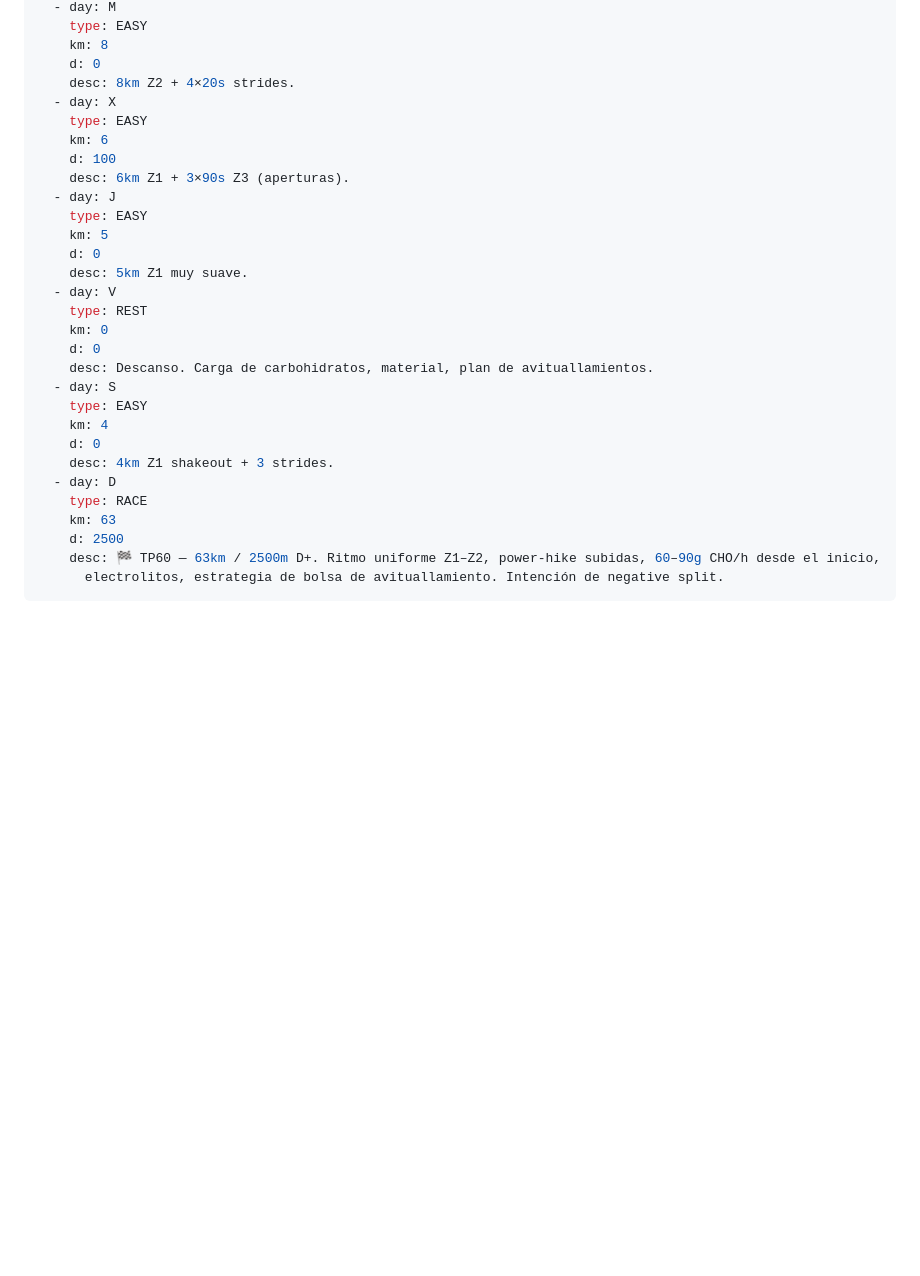
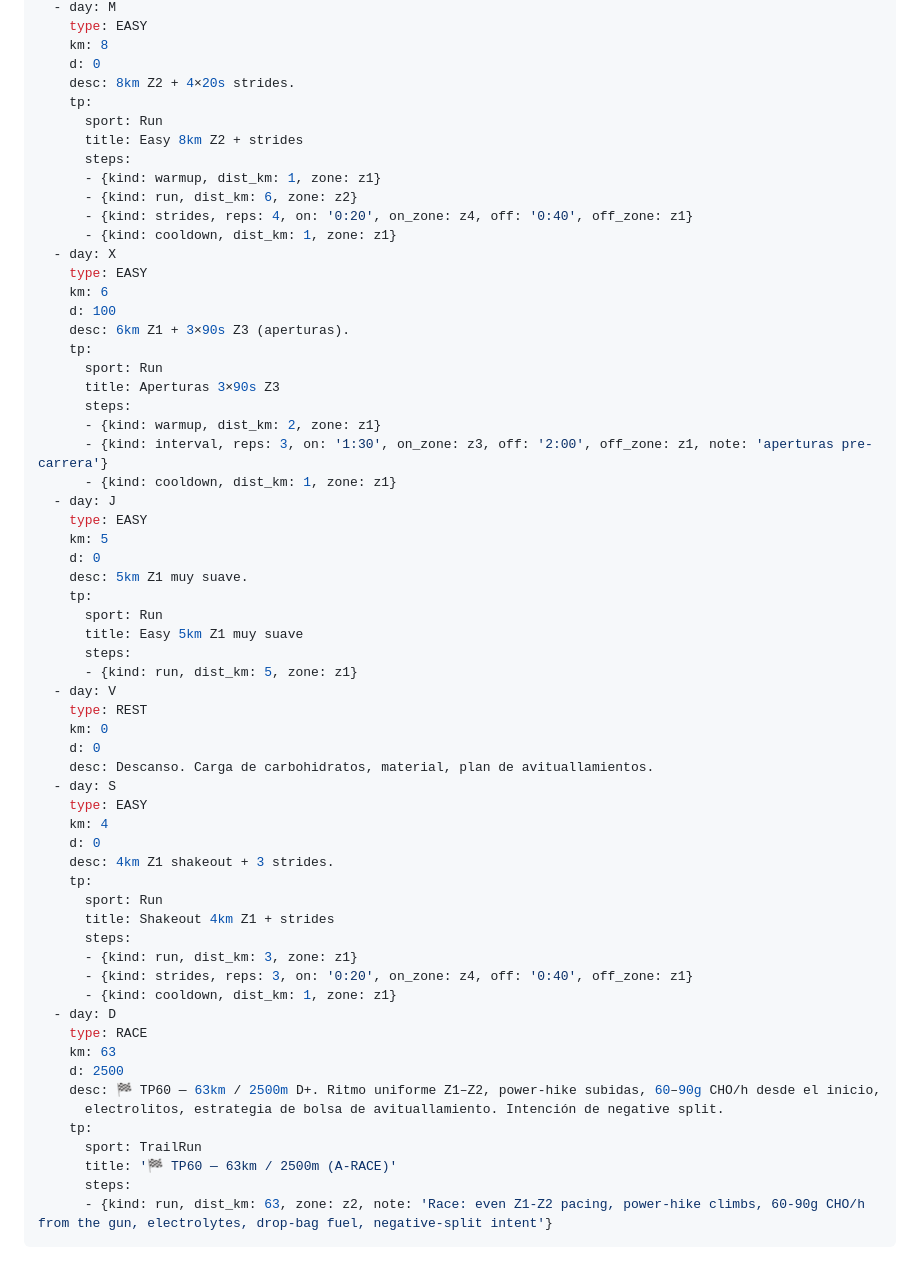
Before and after one commit to Auriga13/plantrail, a Markdown page: plan.md, the part around one of its changes. Drawn GitHub-style; blank space fills up the shorter version.

Commit message:
feat(tp): add TrainingPeaks structured steps for weeks 11-15 (incl. race days)

````diff
--- a/plan.md
+++ b/plan.md
@@ -1259,16 +1365,36 @@ weeks:
     km: 8
     d: 0
     desc: 8km Z2 + 4×20s strides.
+    tp:
+      sport: Run
+      title: Easy 8km Z2 + strides
+      steps:
+      - {kind: warmup, dist_km: 1, zone: z1}
+      - {kind: run, dist_km: 6, zone: z2}
+      - {kind: strides, reps: 4, on: '0:20', on_zone: z4, off: '0:40', off_zone: z1}
+      - {kind: cooldown, dist_km: 1, zone: z1}
   - day: X
     type: EASY
     km: 6
     d: 100
     desc: 6km Z1 + 3×90s Z3 (aperturas).
+    tp:
+      sport: Run
+      title: Aperturas 3×90s Z3
+      steps:
+      - {kind: warmup, dist_km: 2, zone: z1}
+      - {kind: interval, reps: 3, on: '1:30', on_zone: z3, off: '2:00', off_zone: z1, note: 'aperturas pre-carrera'}
+      - {kind: cooldown, dist_km: 1, zone: z1}
   - day: J
     type: EASY
     km: 5
     d: 0
     desc: 5km Z1 muy suave.
+    tp:
+      sport: Run
+      title: Easy 5km Z1 muy suave
+      steps:
+      - {kind: run, dist_km: 5, zone: z1}
   - day: V
     type: REST
     km: 0
@@ -1279,10 +1405,22 @@ weeks:
     km: 4
     d: 0
     desc: 4km Z1 shakeout + 3 strides.
+    tp:
+      sport: Run
+      title: Shakeout 4km Z1 + strides
+      steps:
+      - {kind: run, dist_km: 3, zone: z1}
+      - {kind: strides, reps: 3, on: '0:20', on_zone: z4, off: '0:40', off_zone: z1}
+      - {kind: cooldown, dist_km: 1, zone: z1}
   - day: D
     type: RACE
     km: 63
     d: 2500
     desc: 🏁 TP60 — 63km / 2500m D+. Ritmo uniforme Z1–Z2, power-hike subidas, 60–90g CHO/h desde el inicio,
       electrolitos, estrategia de bolsa de avituallamiento. Intención de negative split.
+    tp:
+      sport: TrailRun
+      title: '🏁 TP60 — 63km / 2500m (A-RACE)'
+      steps:
+      - {kind: run, dist_km: 63, zone: z2, note: 'Race: even Z1-Z2 pacing, power-hike climbs, 60-90g CHO/h from the gun, electrolytes, drop-bag fuel, negative-split intent'}
 ```
````
Also changed, not shown: other parts of plan.md (+106 -0 lines).
